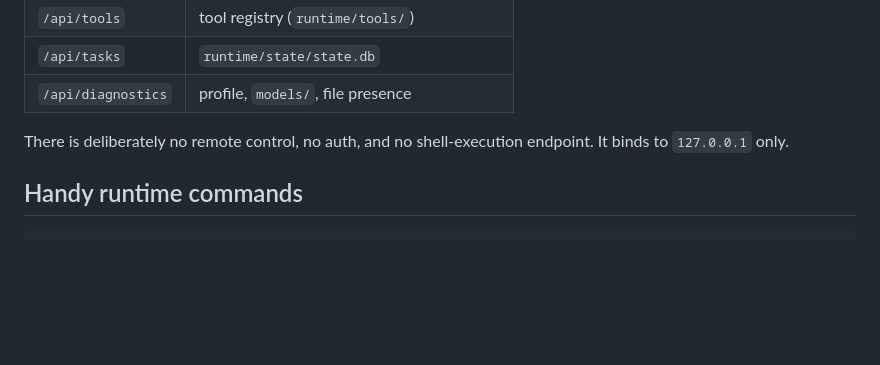
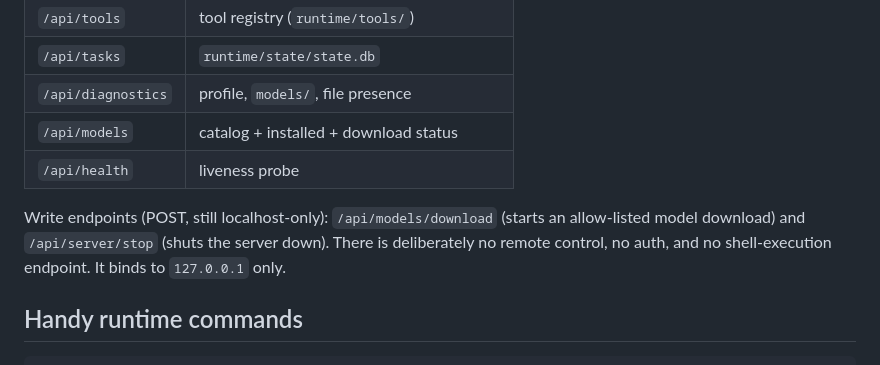
Before and after one commit to Iamkprasad/PilliVesh, a Markdown page: README.md, the part around the change. GitHub-like rendering; blank space fills up the shorter version.

Commit message:
README: document /api/models, /api/health, and POST endpoints

```diff
--- a/README.md
+++ b/README.md
@@ -76,9 +76,13 @@ The dashboard talks to a tiny stdlib HTTP server (`runtime/server/`):
 | `/api/tools`        | tool registry (`runtime/tools/`)        |
 | `/api/tasks`        | `runtime/state/state.db`                |
 | `/api/diagnostics`  | profile, `models/`, file presence       |
+| `/api/models`       | catalog + installed + download status   |
+| `/api/health`       | liveness probe                          |
 
-There is deliberately no remote control, no auth, and no shell-execution
-endpoint. It binds to `127.0.0.1` only.
+Write endpoints (POST, still localhost-only): `/api/models/download`
+(starts an allow-listed model download) and `/api/server/stop` (shuts the
+server down). There is deliberately no remote control, no auth, and no
+shell-execution endpoint. It binds to `127.0.0.1` only.
 
 ## Handy runtime commands
 
```
